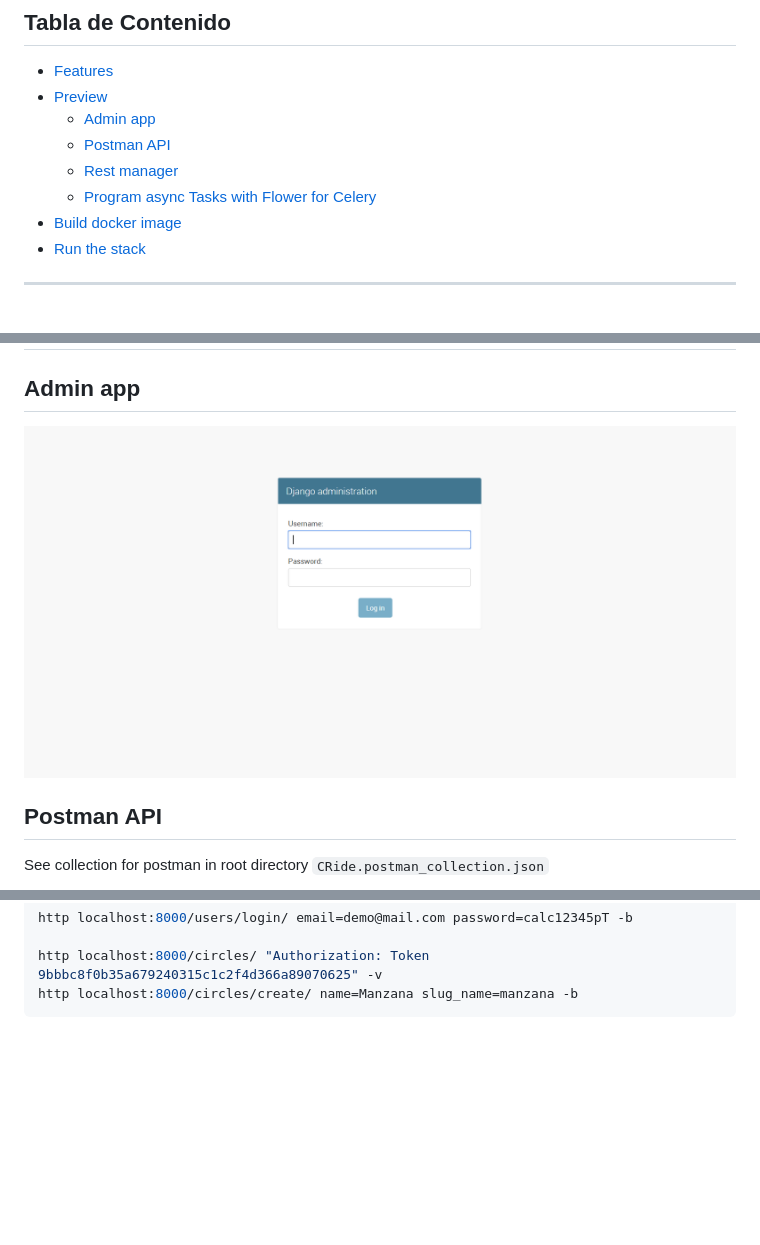
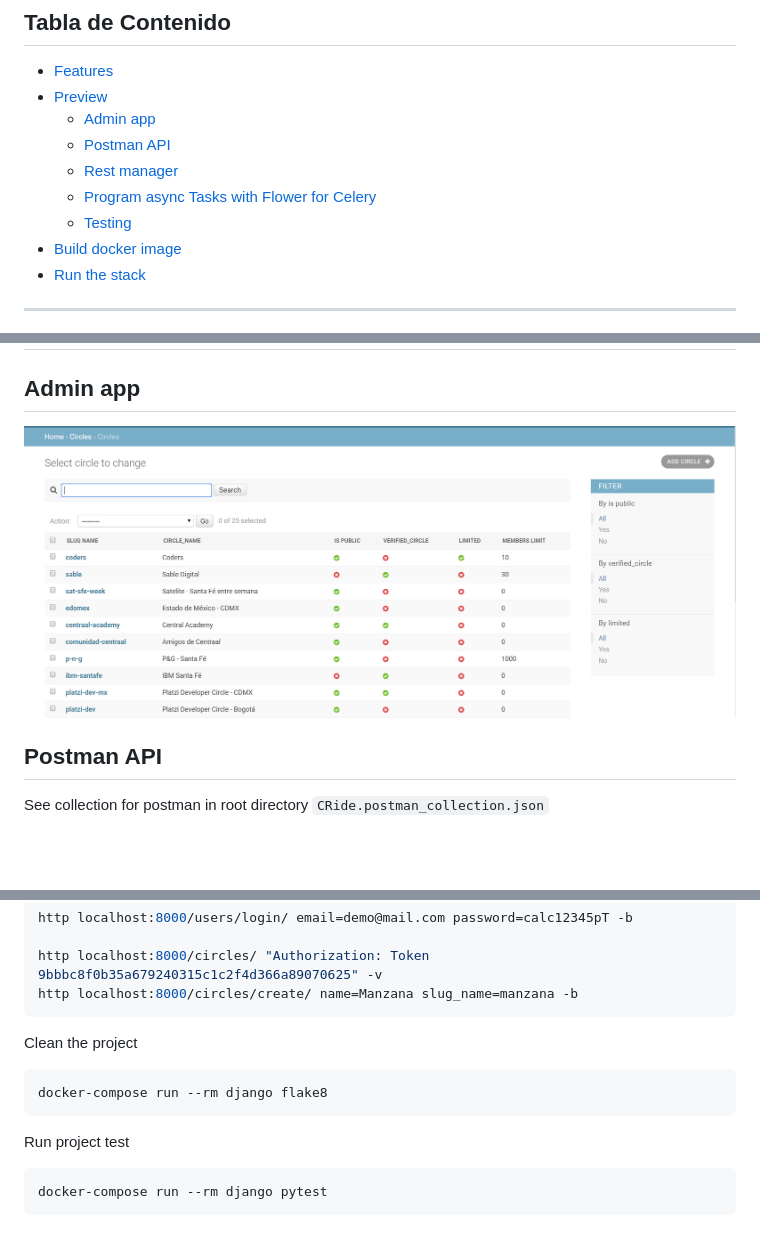
Before and after one commit to eocode/Rider-App, a Markdown page: README.md, 3 parts joined by grey strips. GitHub-like rendering; pictures changed too: images/1.png; blank space fills up the shorter version.

````diff
--- a/README.md
+++ b/README.md
@@ -9,6 +9,7 @@ App rider with Django REST Framework
   - [Postman API](#postman-api)
   - [Rest manager](#rest-manager)
   - [Program async Tasks with Flower for Celery](#program-async-tasks-with-flower-for-celery)
+  - [Testing](#testing)
 - [Build docker image](#build-docker-image)
 - [Run the stack](#run-the-stack)
 
@@ -174,3 +185,15 @@ http localhost:8000/users/login/ email=demo@mail.com password=calc12345pT -b
 http localhost:8000/circles/ "Authorization: Token 9bbbc8f0b35a679240315c1c2f4d366a89070625" -v
 http localhost:8000/circles/create/ name=Manzana slug_name=manzana -b
 ```
+
+Clean the project
+
+```bash
+docker-compose run --rm django flake8
+```
+
+Run project test
+
+```bash
+docker-compose run --rm django pytest
+```
````
Also changed, not shown: other parts of README.md (+10 -0 lines), images/running.png (added), images/testing.png (added), 8 other files.
